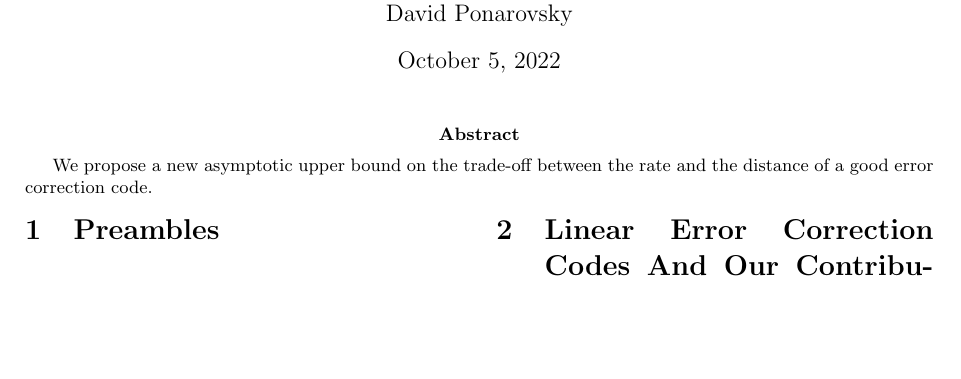
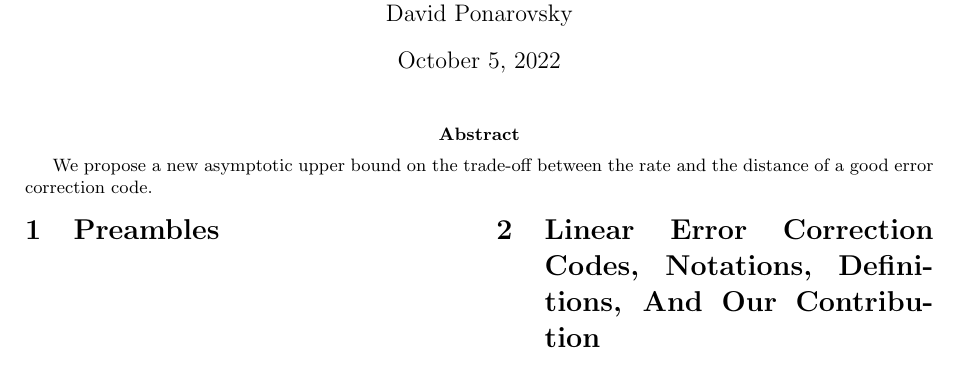
Before and after one commit to dudupo/Academic, a LaTeX document (projects/NLTES_project/rate-distance-bound.tex): part of the page, cut so that both start at the same text, the shorter picture padded with empty space. Compiled offline with pdfLaTeX.

Commit message:
compiling -Wed Oct  5 01:32:58 PM IDT 2022

```diff
--- a/projects/NLTES_project/rate-distance-bound.tex
+++ b/projects/NLTES_project/rate-distance-bound.tex
@@ -51,7 +51,7 @@
 
 In this work, we show a new upper bound $\PonB $ which tighter than the Singelton bound and holds for any good code. First, we state the notations, definitions, and formal theorem in section 2. Then in sections 3 and 4, we review past results and provide their proofs in order to make this paper self-contained. Readers familiar with the basic concepts of LDPC codes and the Tanner code construction should consider skipping directly to section 5, in which we provide our proof.
 
-\section{Linear Error Correction Codes And Our Contribution}
+\section{Linear Error Correction Codes, Notations, Definitions, And Our Contribution}
 \section{Singleton Bound}
 \section{Tanner Code}
   \section{Construction}
```
Also changed, not shown: projects/pdfs/rate-distance-bound.pdf.
